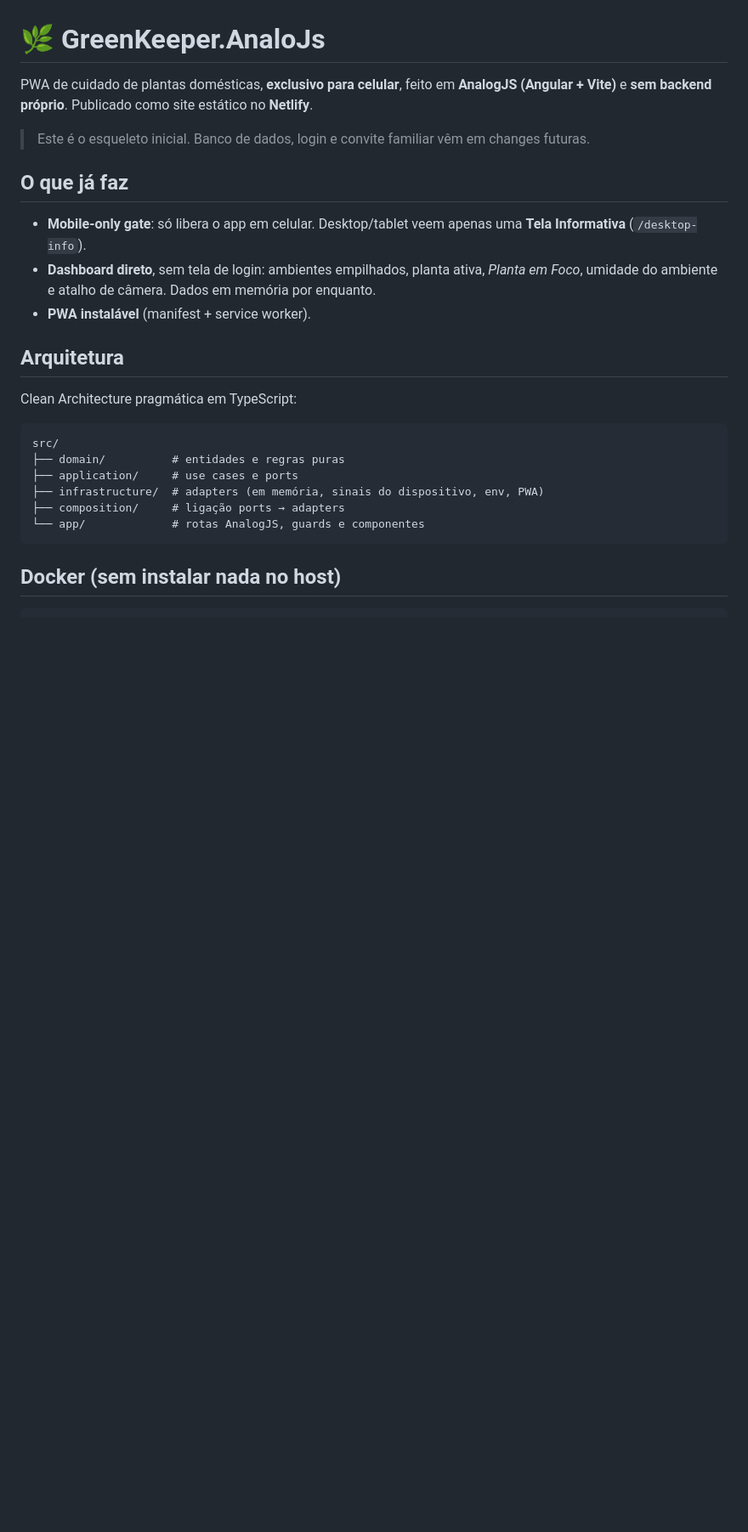
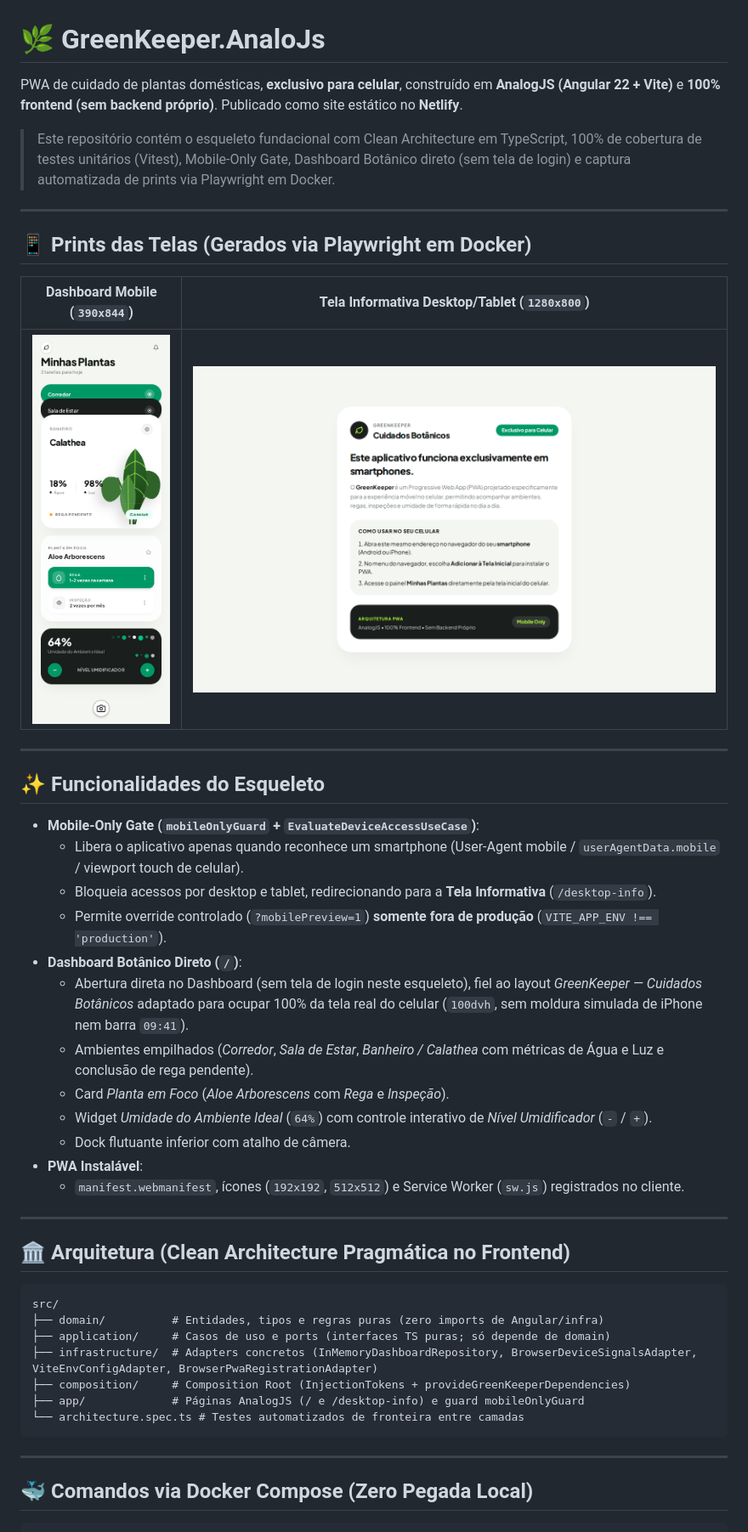
Before and after one commit to wesxavolimon/GreenKeeper.AnaloJs, a Markdown page: README.md, the part around one of its changes. Shown at 85% size. GitHub-like rendering; pictures changed too: screenshots/desktop-info.png (added), screenshots/mobile-dashboard.png (added); blank space fills up the shorter version.

Commit message:
feat(e2e): add playwright screen capture, screenshots and final docs

````diff
--- a/README.md
+++ b/README.md
@@ -1,28 +1,50 @@
 # 🌿 GreenKeeper.AnaloJs
 
-PWA de cuidado de plantas domésticas, **exclusivo para celular**, feito em **AnalogJS (Angular + Vite)** e **sem backend próprio**. Publicado como site estático no **Netlify**.
+PWA de cuidado de plantas domésticas, **exclusivo para celular**, construído em **AnalogJS (Angular 22 + Vite)** e **100% frontend (sem backend próprio)**. Publicado como site estático no **Netlify**.
 
-> Este é o esqueleto inicial. Banco de dados, login e convite familiar vêm em changes futuras.
+> Este repositório contém o esqueleto fundacional com Clean Architecture em TypeScript, 100% de cobertura de testes unitários (Vitest), Mobile-Only Gate, Dashboard Botânico direto (sem tela de login) e captura automatizada de prints via Playwright em Docker.
 
-## O que já faz
+---
 
-- **Mobile-only gate**: só libera o app em celular. Desktop/tablet veem apenas uma **Tela Informativa** (`/desktop-info`).
-- **Dashboard direto**, sem tela de login: ambientes empilhados, planta ativa, *Planta em Foco*, umidade do ambiente e atalho de câmera. Dados em memória por enquanto.
-- **PWA instalável** (manifest + service worker).
+## 📱 Prints das Telas (Gerados via Playwright em Docker)
 
-## Arquitetura
+| Dashboard Mobile (`390x844`) | Tela Informativa Desktop/Tablet (`1280x800`) |
+| :---: | :---: |
+| ![Dashboard Mobile](screenshots/mobile-dashboard.png) | ![Tela Informativa Desktop](screenshots/desktop-info.png) |
 
-Clean Architecture pragmática em TypeScript:
+---
 
-```
+## ✨ Funcionalidades do Esqueleto
+
+- **Mobile-Only Gate (`mobileOnlyGuard` + `EvaluateDeviceAccessUseCase`)**:
+  - Libera o aplicativo apenas quando reconhece um smartphone (User-Agent mobile / `userAgentData.mobile` / viewport touch de celular).
+  - Bloqueia acessos por desktop e tablet, redirecionando para a **Tela Informativa** (`/desktop-info`).
+  - Permite override controlado (`?mobilePreview=1`) **somente fora de produção** (`VITE_APP_ENV !== 'production'`).
+- **Dashboard Botânico Direto (`/`)**:
+  - Abertura direta no Dashboard (sem tela de login neste esqueleto), fiel ao layout *GreenKeeper — Cuidados Botânicos* adaptado para ocupar 100% da tela real do celular (`100dvh`, sem moldura simulada de iPhone nem barra `09:41`).
+  - Ambientes empilhados (*Corredor*, *Sala de Estar*, *Banheiro / Calathea* com métricas de Água e Luz e conclusão de rega pendente).
+  - Card *Planta em Foco* (*Aloe Arborescens* com *Rega* e *Inspeção*).
+  - Widget *Umidade do Ambiente Ideal* (`64%`) com controle interativo de *Nível Umidificador* (`-` / `+`).
+  - Dock flutuante inferior com atalho de câmera.
+- **PWA Instalável**:
+  - `manifest.webmanifest`, ícones (`192x192`, `512x512`) e Service Worker (`sw.js`) registrados no cliente.
+
+---
+
+## 🏛️ Arquitetura (Clean Architecture Pragmática no Frontend)
+
+```text
 src/
-├── domain/          # entidades e regras puras
-├── application/     # use cases e ports
-├── infrastructure/  # adapters (em memória, sinais do dispositivo, env, PWA)
-├── composition/     # ligação ports → adapters
-└── app/             # rotas AnalogJS, guards e componentes
+├── domain/          # Entidades, tipos e regras puras (zero imports de Angular/infra)
+├── application/     # Casos de uso e ports (interfaces TS puras; só depende de domain)
+├── infrastructure/  # Adapters concretos (InMemoryDashboardRepository, BrowserDeviceSignalsAdapter, ViteEnvConfigAdapter, BrowserPwaRegistrationAdapter)
+├── composition/     # Composition Root (InjectionTokens + provideGreenKeeperDependencies)
+├── app/             # Páginas AnalogJS (/ e /desktop-info) e guard mobileOnlyGuard
+└── architecture.spec.ts # Testes automatizados de fronteira entre camadas
 ```
 
-## Docker (sem instalar nada no host)
+---
+
+## 🐳 Comandos via Docker Compose (Zero Pegada Local)
 
 ```bash
````
Also changed, not shown: other parts of README.md (+26 -24 lines), graphify-out/2026-11-19/GRAPH_REPORT.md (+32 -37 lines), graphify-out/GRAPH_REPORT.md (+24 -23 lines), 13 other files.
